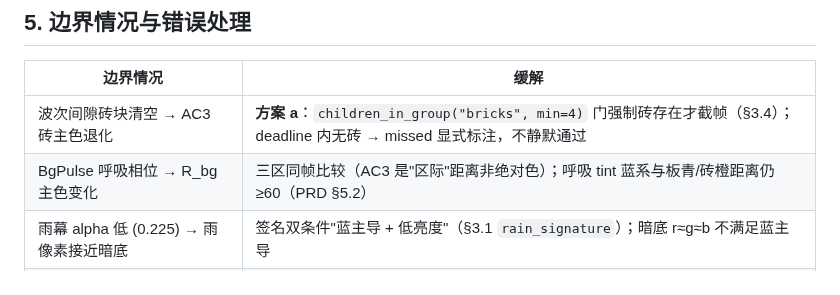
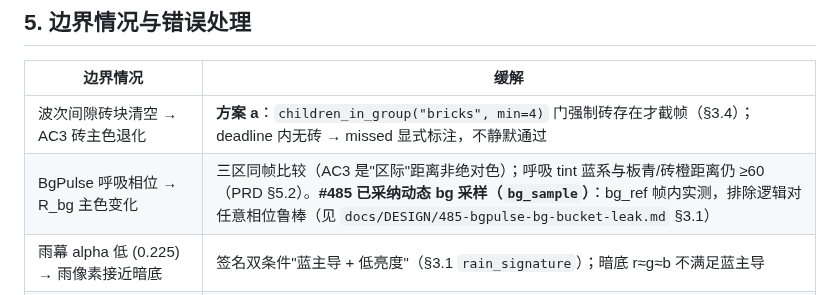
Before and after one commit to devvi/agent-game-test, a Markdown page: docs/DESIGN/466-visual-regression-e2e.md, the part around the change. GitHub-like rendering.

Commit message:
docs(plan): add DESIGN + TASKS docs for #485 — dynamic bg sampling (bg_sample) + paddle threshold calibration

```diff
--- a/docs/DESIGN/466-visual-regression-e2e.md
+++ b/docs/DESIGN/466-visual-regression-e2e.md
@@ -302,7 +302,7 @@ run-e2e-review.sh P5
 | 边界情况 | 缓解 |
 |---------|------|
 | 波次间隙砖块清空 → AC3 砖主色退化 | **方案 a**：`children_in_group("bricks", min=4)` 门强制砖存在才截帧（§3.4）；deadline 内无砖 → missed 显式标注，不静默通过 |
-| BgPulse 呼吸相位 → R_bg 主色变化 | 三区同帧比较（AC3 是"区际"距离非绝对色）；呼吸 tint 蓝系与板青/砖橙距离仍 ≥60（PRD §5.2） |
+| BgPulse 呼吸相位 → R_bg 主色变化 | 三区同帧比较（AC3 是"区际"距离非绝对色）；呼吸 tint 蓝系与板青/砖橙距离仍 ≥60（PRD §5.2）。**#485 已采纳动态 bg 采样（`bg_sample`）**：bg_ref 帧内实测，排除逻辑对任意相位鲁棒（见 `docs/DESIGN/485-bgpulse-bg-bucket-leak.md` §3.1） |
 | 雨幕 alpha 低 (0.225) → 雨像素接近暗底 | 签名双条件"蓝主导 + 低亮度"（§3.1 `rain_signature`）；暗底 r≈g≈b 不满足蓝主导 |
 | 粒子瞬时分布不均 → 单帧覆盖 <60% | 12x12 网格统计 + 60% 阈值与 #465 AC1 对齐；阈值可首次真实运行后按实测回填（PRD §8） |
 | HUD/计分文本干扰区域 | 区域坐标避开 HUD（R_brick y560-720 与 HUD 不重叠；R_paddle x 窄带 240-480 避开计分文本） |
```
Also changed, not shown: docs/DESIGN/485-bgpulse-bg-bucket-leak.md (added, +398 -0 lines), docs/TASKS/485-bgpulse-bg-bucket-leak.md (added, +26 -0 lines).
